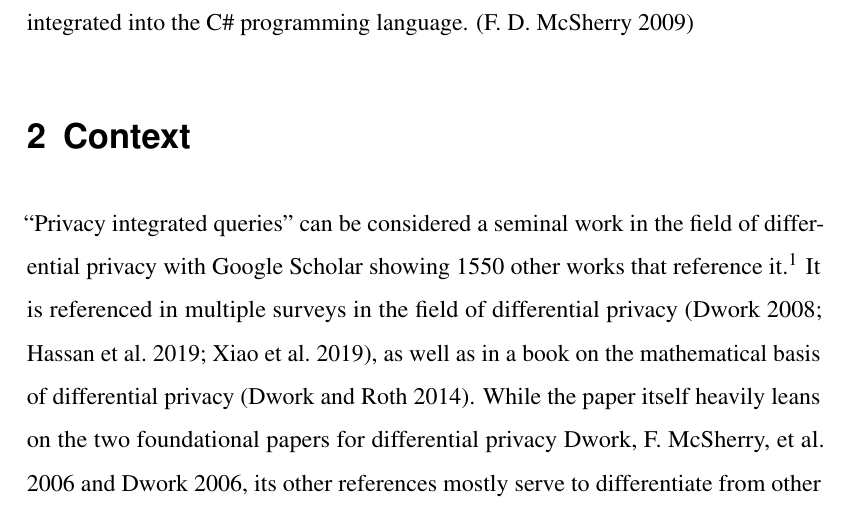
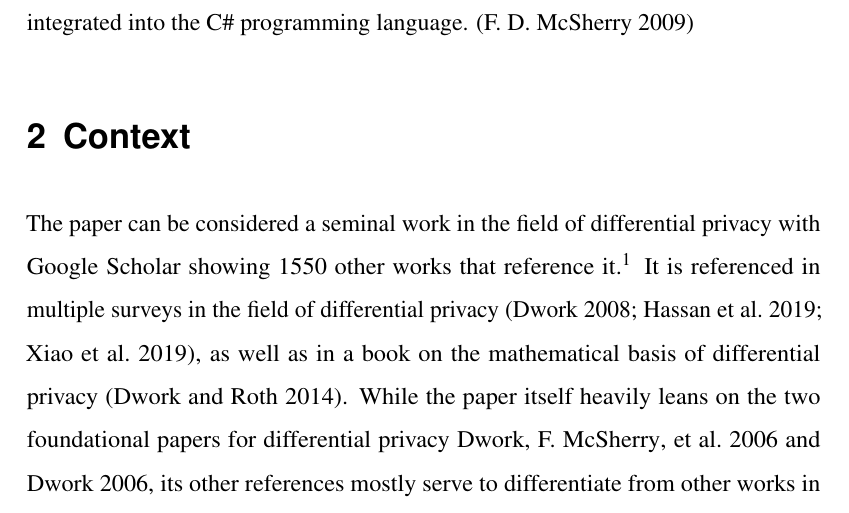
Before and after one commit to kevinsieverding/dhbw-w3m200171-paper-summary, a LaTeX document (index.tex, which reads content/content.tex): part of page 2 of 7, cut so that both start at the same text. Compiled offline with pdfLaTeX.

Commit message:
minor correction

```diff
--- a/content/content.tex
+++ b/content/content.tex
@@ -9,7 +9,7 @@ Their design provides an SQL-like query language and leverages differential priv
 
 \section{Context}
 
-\citetitle{mcsherry_privacy_2009} can be considered a seminal work in the field of differential privacy with Google Scholar showing 1550 other works that reference it.\footnote{\href{https://scholar.google.com/scholar?q=mcsherry+privacy+integrated+queries}{scholar.google.com}}
+The paper can be considered a seminal work in the field of differential privacy with Google Scholar showing 1550 other works that reference it.\footnote{\href{https://scholar.google.com/scholar?q=mcsherry+privacy+integrated+queries}{scholar.google.com}}
 It is referenced in multiple surveys in the field of differential privacy \parencites{dwork_differential_2008}{hassan_differential_2019}{xiao_edge_2019}, as well as in a book on the mathematical basis of differential privacy \parencite[]{dwork_algorithmic_2014}.
 While the paper itself heavily leans on the two foundational papers for differential privacy \cite[]{dwork_calibrating_2006} and \cite[]{dwork_differential_2006}, its other references mostly serve to differentiate from other works in the field.
 
```
